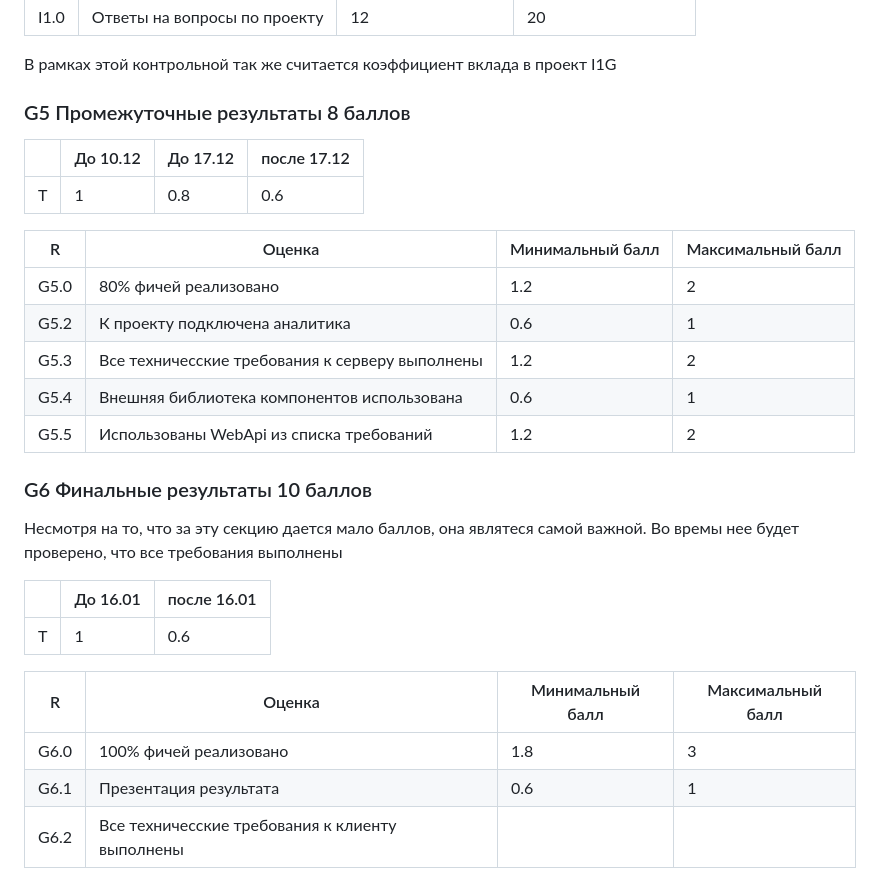
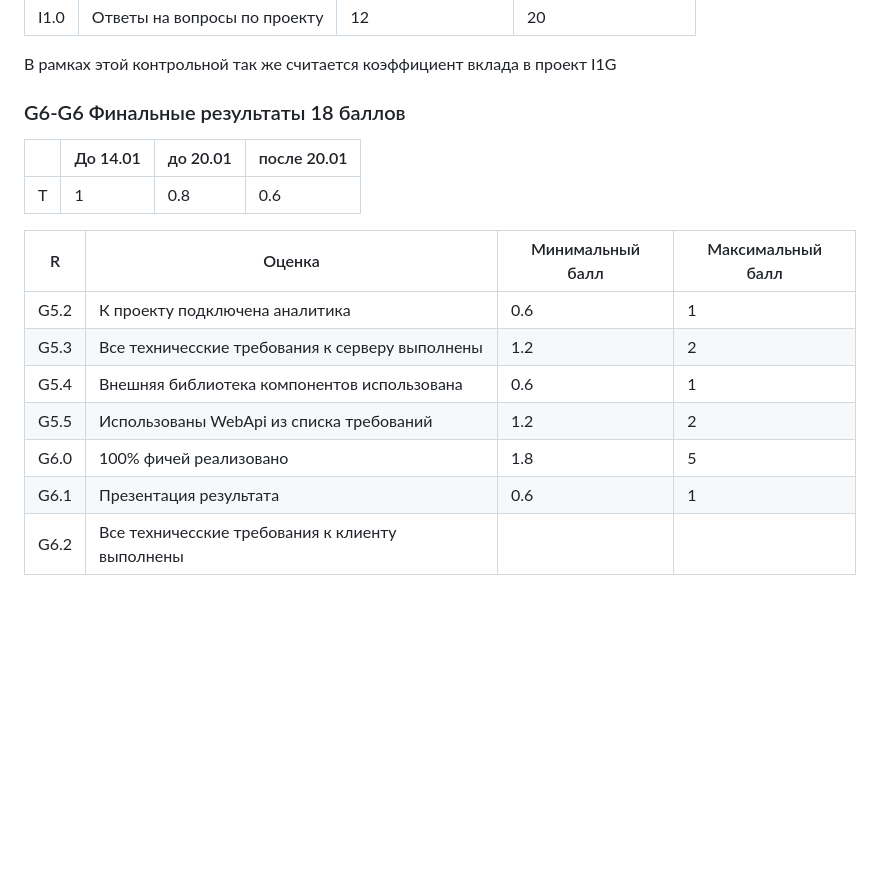
Before and after one commit to stepancar-web-programming/readme, a Markdown page: PROJECT.md, the part around the change. Rendered like a GitHub page; blank space fills up the shorter version.

Commit message:
Update project results section and scores

```diff
--- a/PROJECT.md
+++ b/PROJECT.md
@@ -238,33 +238,19 @@ https://github.com/stepancar-web-programming/readme/blob/master/projects.json
 
 В рамках этой контрольной так же считается коэффициент вклада в проект I1G
 
-### G5 Промежуточные результаты 8 баллов
+### G6-G6 Финальные результаты 18 баллов
+|  | До 14.01  | до 20.01| после 20.01 |
+|--|----------|----------|----------|
+|T| 1        | 0.8      | 0.6
 
-|  | До 10.12  | До 17.12 | после 17.12|
-|--|----------|----------|------------|
-|T| 1        | 0.8      | 0.6        |
 
 |R | Оценка | Минимальный балл | Максимальный балл |
 |--|--------|------------------|------------------|
-|G5.0| 80% фичей реализовано | 1.2             | 2            |
 |G5.2| К проекту подключена аналитика  | 0.6            | 1            |
 |G5.3| Все техничесские требования к серверу выполнены   | 1.2            | 2           |
 |G5.4| Внешняя библиотека компонентов использована | 0.6  | 1  |
 |G5.5| Использованы WebApi из списка требований | 1.2 | 2 |
-
-### G6 Финальные результаты 10 баллов
-
-Несмотря на то, что за эту секцию дается мало баллов, она являтеся самой важной.
-Во времы нее будет проверено, что все требования выполнены
-
-|  | До 16.01  | после 16.01|
-|--|----------|----------|
-|T| 1        | 0.6      |
-
-
-|R | Оценка | Минимальный балл | Максимальный балл |
-|--|--------|------------------|------------------|
-|G6.0| 100% фичей реализовано | 1.8           | 3 |
+|G6.0| 100% фичей реализовано | 1.8           | 5 |
 |G6.1| Презентация результата | 0.6           | 1 |
 |G6.2| Все техничесские требования к клиенту выполнены |           | |
 
```
